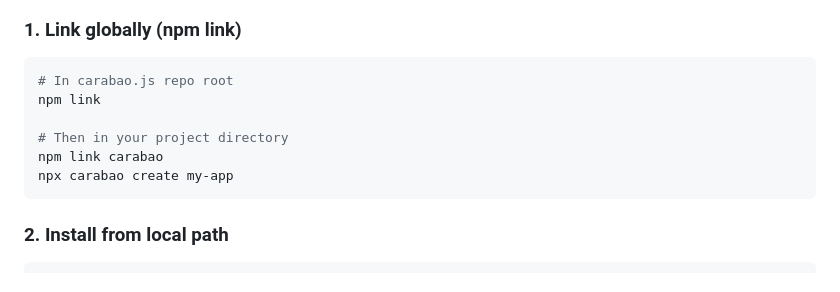
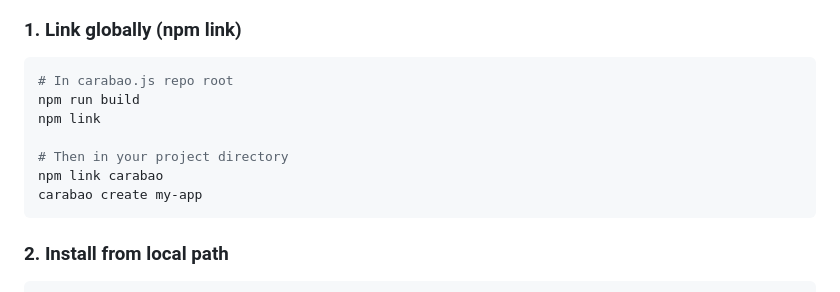
Before and after one commit to marcuwynu23/carabao.js, a Markdown page: README.md, the part around the change. Rendered like a GitHub page.

Commit message:
docs: update README to reflect changes in CLI usage for project creation

````diff
--- a/README.md
+++ b/README.md
@@ -137,11 +137,12 @@ Test the framework locally before publishing to npm:
 
 ```bash
 # In carabao.js repo root
+npm run build
 npm link
 
 # Then in your project directory
 npm link carabao
-npx carabao create my-app
+carabao create my-app
 ```
 
 ### 2. Install from local path
````
